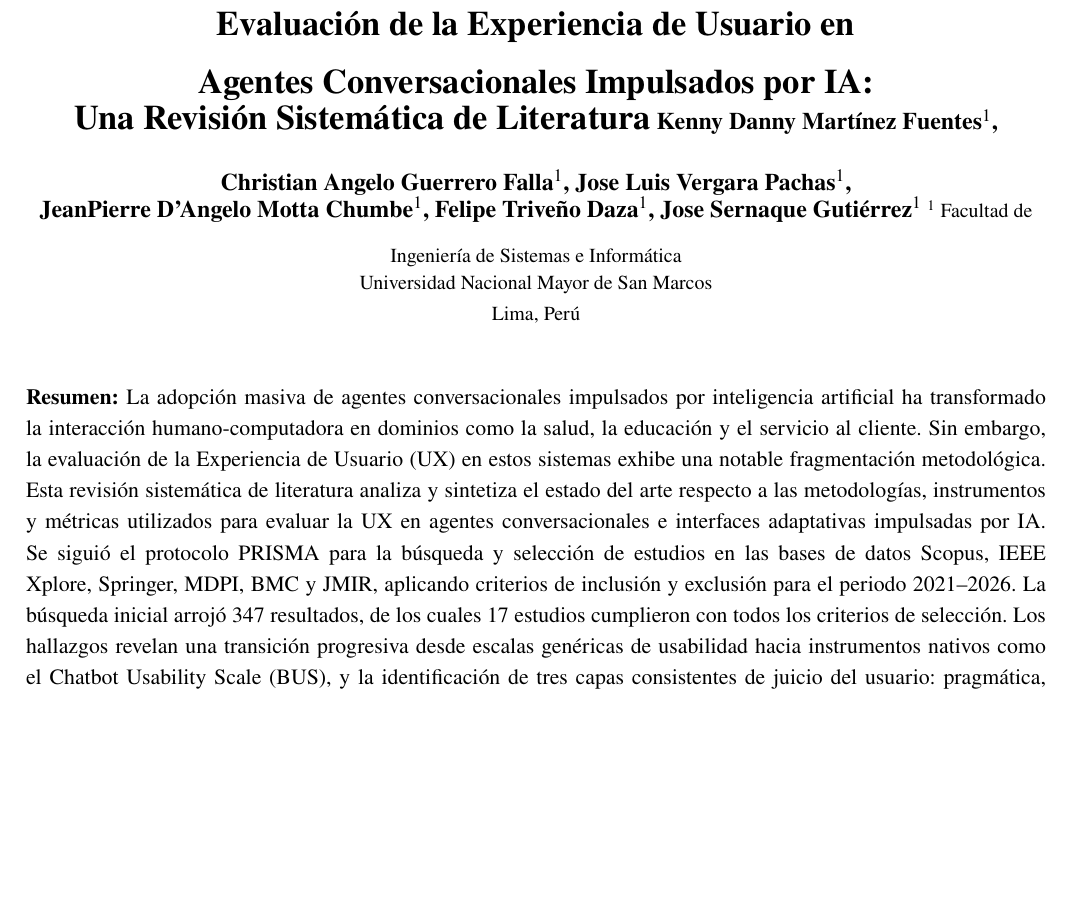
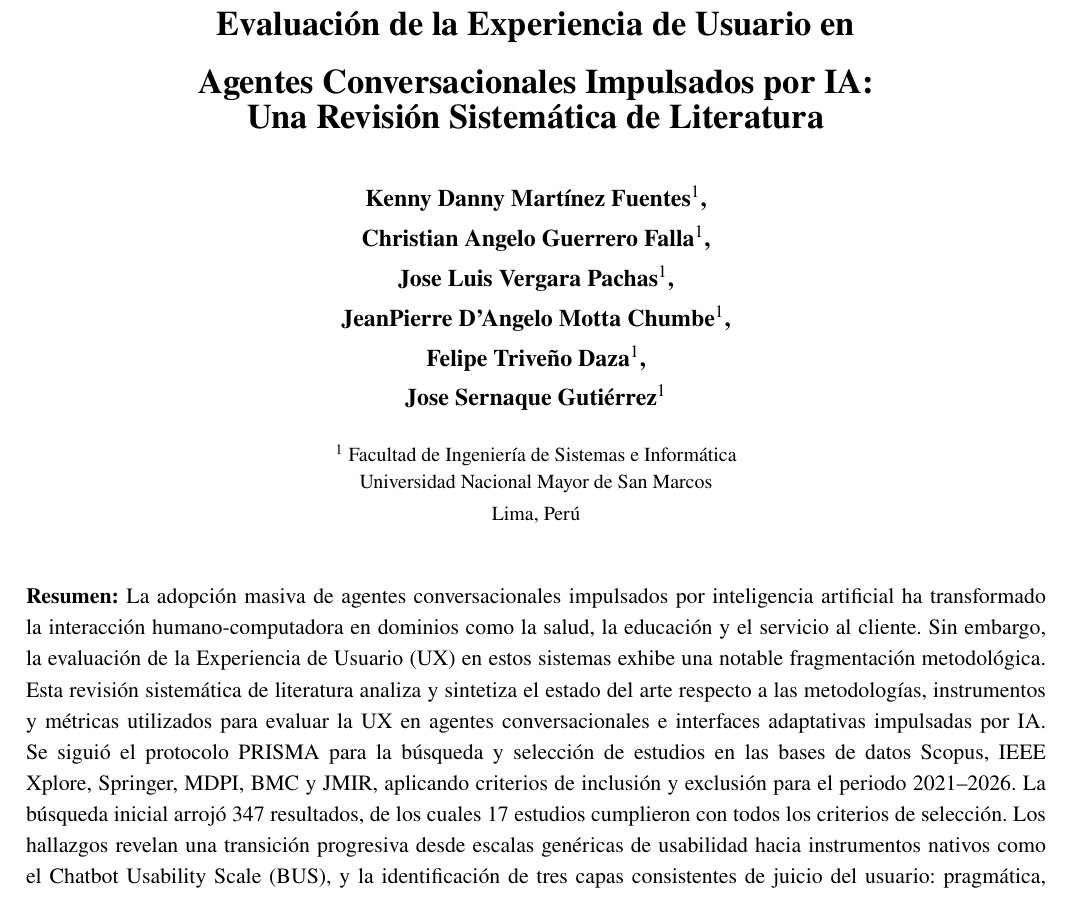
Before and after one commit to jeanpzh/tendencias-final, a LaTeX document (Proyecto Final Tendencias/RSL_Articulo.tex): part of page 1 of 10, cut so that both start at the same text, the shorter picture padded with empty space. Compiled offline with pdfLaTeX.

Commit message:
fix: portada - autores en lineas separadas, afiliacion centrada, sin encabezado
- Eliminado encabezado 'Rev. Inv. Sist. Inform.'
- Autores en lineas individuales centradas debajo del titulo
- Afiliacion institucional en bloque separado debajo de autores
- Espaciado mejorado entre secciones de portada

```diff
--- a/Proyecto Final Tendencias/RSL_Articulo.tex
+++ b/Proyecto Final Tendencias/RSL_Articulo.tex
@@ -22,7 +22,6 @@
 \usepackage{fancyhdr}
 \pagestyle{fancy}
 \fancyhf{}
-\fancyhead[L]{\footnotesize\textit{Rev. Inv. Sist. Inform.}}
 \fancyhead[R]{\footnotesize\thepage}
 \renewcommand{\headrulewidth}{0.4pt}
 \titleformat{\section}{\normalfont\bfseries\large}{\thesection.}{0.5em}{}
@@ -40,14 +39,18 @@
 {\LARGE\bfseries Evaluación de la Experiencia de Usuario en\\[4pt]
 Agentes Conversacionales Impulsados por IA:\\[2pt]
 Una Revisión Sistemática de Literatura}
+
+\vspace{0.8cm}
+
+{\large\textbf{Kenny Danny Martínez Fuentes$^{1}$,\\[4pt]
+Christian Angelo Guerrero Falla$^{1}$,\\[4pt]
+Jose Luis Vergara Pachas$^{1}$,\\[4pt]
+JeanPierre D'Angelo Motta Chumbe$^{1}$,\\[4pt]
+Felipe Triveño Daza$^{1}$,\\[4pt]
+Jose Sernaque Gutiérrez$^{1}$}}
+
 \vspace{0.5cm}
-{\large\textbf{Kenny Danny Martínez Fuentes$^{1}$,
-Christian Angelo Guerrero Falla$^{1}$,
-Jose Luis Vergara Pachas$^{1}$,\\
-JeanPierre D'Angelo Motta Chumbe$^{1}$,
-Felipe Triveño Daza$^{1}$,
-Jose Sernaque Gutiérrez$^{1}$}}
-\vspace{0.3cm}
+
 {\small
 $^{1}$ Facultad de Ingeniería de Sistemas e Informática\\
 Universidad Nacional Mayor de San Marcos\\
```
Also changed, not shown: Proyecto Final Tendencias/RSL_Articulo.pdf.
